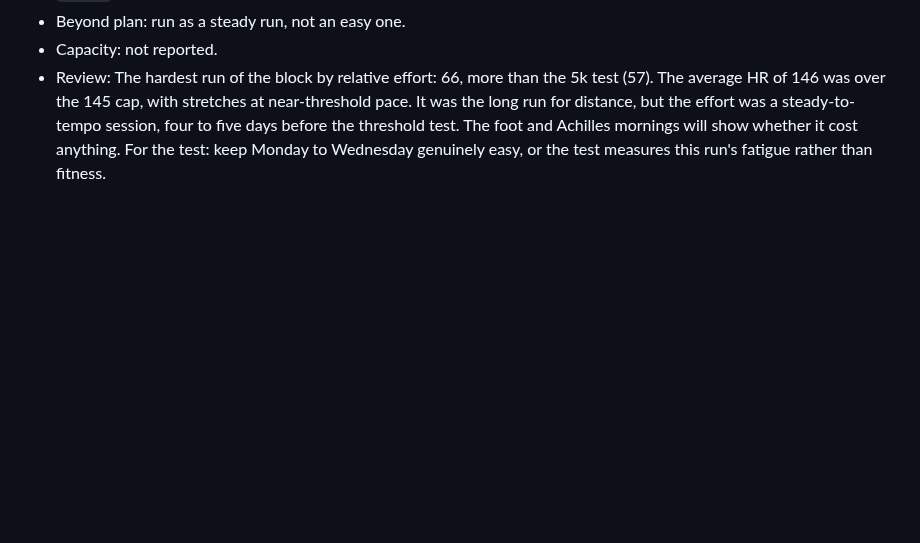
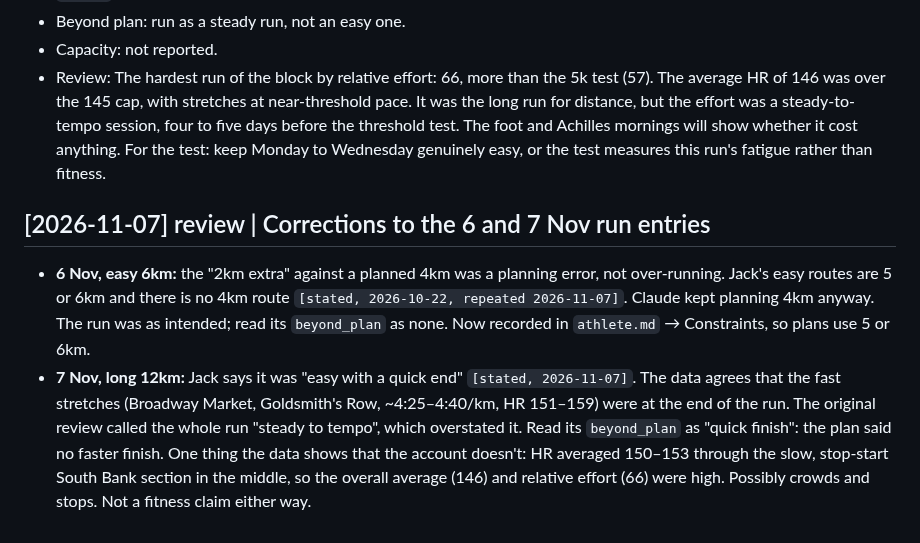
Before and after one commit to strachcity/olavibot, a Markdown page: wiki/log.md, the part around the change. GitHub-like rendering; blank space fills up the shorter version.

Commit message:
review: correct 6 and 7 Nov run reviews; athlete: easy routes are 5 or 6km
Co-Authored-By: Claude Opus 5.5 <noreply@anthropic.com>
Claude-Session: https://claude.ai/code/session_01LQ1CUbJk6NMkEF42F8WuYC

```diff
--- a/wiki/log.md
+++ b/wiki/log.md
@@ -1725,3 +1725,17 @@ relative_effort: 66
 - Beyond plan: run as a steady run, not an easy one.
 - Capacity: not reported.
 - Review: The hardest run of the block by relative effort: 66, more than the 5k test (57). The average HR of 146 was over the 145 cap, with stretches at near-threshold pace. It was the long run for distance, but the effort was a steady-to-tempo session, four to five days before the threshold test. The foot and Achilles mornings will show whether it cost anything. For the test: keep Monday to Wednesday genuinely easy, or the test measures this run's fatigue rather than fitness.
+
+## [2026-11-07] review | Corrections to the 6 and 7 Nov run entries
+- **6 Nov, easy 6km:** the "2km extra" against a planned 4km was a planning error, not
+  over-running. Jack's easy routes are 5 or 6km and there is no 4km route `[stated, 2026-10-22,
+  repeated 2026-11-07]`. Claude kept planning 4km anyway. The run was as intended; read its
+  `beyond_plan` as none. Now recorded in `athlete.md` → Constraints, so plans use 5 or 6km.
+- **7 Nov, long 12km:** Jack says it was "easy with a quick end" `[stated, 2026-11-07]`. The
+  data agrees that the fast stretches (Broadway Market, Goldsmith's Row, ~4:25–4:40/km, HR
+  151–159) were at the end of the run. The original review called the whole run "steady to
+  tempo", which overstated it. Read its `beyond_plan` as "quick finish": the plan said no
+  faster finish. One thing the data shows that the account doesn't: HR averaged 150–153
+  through the slow, stop-start South Bank section in the middle, so the overall average (146)
+  and relative effort (66) were high. Possibly crowds and stops. Not a fitness claim either
+  way.
```
Also changed, not shown: wiki/athlete.md (+3 -0 lines).
